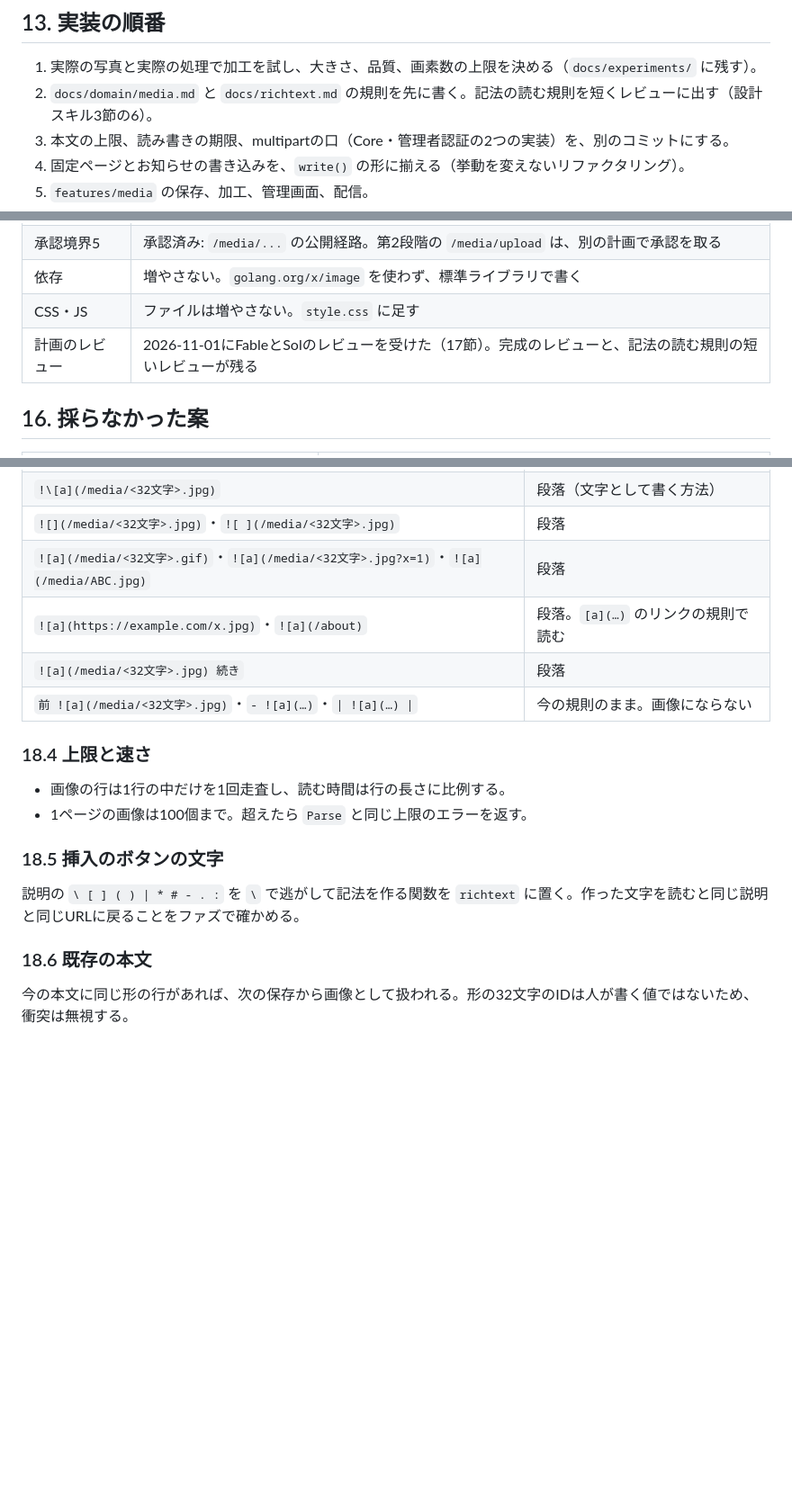
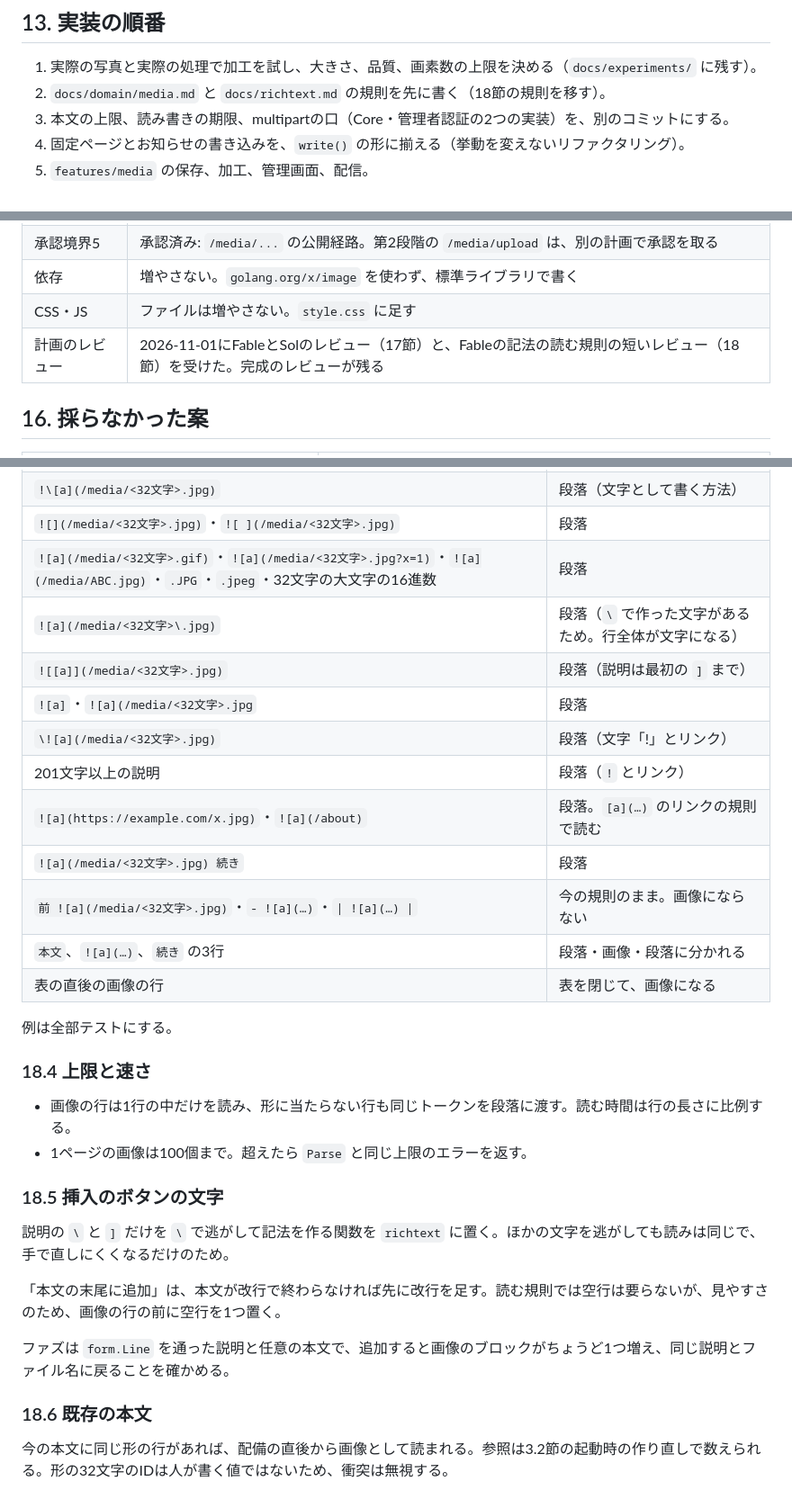
Before and after one commit to hideshi/minimal-web-kit, a Markdown page: docs/plans/media-plan.md, 3 parts joined by grey strips. Shown at 90% size. Rendered like a GitHub page; blank space fills up the shorter version.

Commit message:
docs: 画像の記法の規則にレビューの指摘を反映する
Co-Authored-By: Claude Opus 5.5 <noreply@anthropic.com>

```diff
--- a/docs/plans/media-plan.md
+++ b/docs/plans/media-plan.md
@@ -276,7 +276,7 @@ curl -X POST https://example.com/media/upload \
 ## 13. 実装の順番
 
 1. 実際の写真と実際の処理で加工を試し、大きさ、品質、画素数の上限を決める（`docs/experiments/` に残す）。
-2. `docs/domain/media.md` と `docs/richtext.md` の規則を先に書く。記法の読む規則を短くレビューに出す（設計スキル3節の6）。
+2. `docs/domain/media.md` と `docs/richtext.md` の規則を先に書く（18節の規則を移す）。
 3. 本文の上限、読み書きの期限、multipartの口（Core・管理者認証の2つの実装）を、別のコミットにする。
 4. 固定ページとお知らせの書き込みを、`write()` の形に揃える（挙動を変えないリファクタリング）。
 5. `features/media` の保存、加工、管理画面、配信。
@@ -304,7 +304,7 @@ curl -X POST https://example.com/media/upload \
 | 承認境界5 | 承認済み: `/media/...` の公開経路。第2段階の `/media/upload` は、別の計画で承認を取る |
 | 依存 | 増やさない。`golang.org/x/image` を使わず、標準ライブラリで書く |
 | CSS・JS | ファイルは増やさない。`style.css` に足す |
-| 計画のレビュー | 2026-11-01にFableとSolのレビューを受けた（17節）。完成のレビューと、記法の読む規則の短いレビューが残る |
+| 計画のレビュー | 2026-11-01にFableとSolのレビュー（17節）と、Fableの記法の読む規則の短いレビュー（18節）を受けた。完成のレビューが残る |
 
 ## 16. 採らなかった案
 
@@ -388,20 +392,33 @@ FableとSolの指摘のうち、主なものはコードで確かめた（`ReadT
 | ` ![a](/media/<32文字>.jpg)` | 段落 |
 | `!\[a](/media/<32文字>.jpg)` | 段落（文字として書く方法） |
 | `![](/media/<32文字>.jpg)`・`![ ](/media/<32文字>.jpg)` | 段落 |
-| `![a](/media/<32文字>.gif)`・`![a](/media/<32文字>.jpg?x=1)`・`![a](/media/ABC.jpg)` | 段落 |
+| `![a](/media/<32文字>.gif)`・`![a](/media/<32文字>.jpg?x=1)`・`![a](/media/ABC.jpg)`・`.JPG`・`.jpeg`・32文字の大文字の16進数 | 段落 |
+| `![a](/media/<32文字>\.jpg)` | 段落（`\` で作った文字があるため。行全体が文字になる） |
+| `![[a]](/media/<32文字>.jpg)` | 段落（説明は最初の `]` まで） |
+| `![a]`・`![a](/media/<32文字>.jpg` | 段落 |
+| `\![a](/media/<32文字>.jpg)` | 段落（文字「\!」とリンク） |
+| 201文字以上の説明 | 段落（`!` とリンク） |
 | `![a](https://example.com/x.jpg)`・`![a](/about)` | 段落。`[a](…)` のリンクの規則で読む |
 | `![a](/media/<32文字>.jpg) 続き` | 段落 |
 | `前 ![a](/media/<32文字>.jpg)`・`- ![a](…)`・`\| ![a](…) \|` | 今の規則のまま。画像にならない |
+| `本文`、`![a](…)`、`続き` の3行 | 段落・画像・段落に分かれる |
+| 表の直後の画像の行 | 表を閉じて、画像になる |
+
+例は全部テストにする。
 
 ### 18.4 上限と速さ
 
-- 画像の行は1行の中だけを1回走査し、読む時間は行の長さに比例する。
+- 画像の行は1行の中だけを読み、形に当たらない行も同じトークンを段落に渡す。読む時間は行の長さに比例する。
 - 1ページの画像は100個まで。超えたら `Parse` と同じ上限のエラーを返す。
 
 ### 18.5 挿入のボタンの文字
 
-説明の `\ [ ] ( ) | * # - . :` を `\` で逃がして記法を作る関数を `richtext` に置く。作った文字を読むと同じ説明と同じURLに戻ることをファズで確かめる。
+説明の `\` と `]` だけを `\` で逃がして記法を作る関数を `richtext` に置く。ほかの文字を逃がしても読みは同じで、手で直しにくくなるだけのため。
+
+「本文の末尾に追加」は、本文が改行で終わらなければ先に改行を足す。読む規則では空行は要らないが、見やすさのため、画像の行の前に空行を1つ置く。
+
+ファズは `form.Line` を通った説明と任意の本文で、追加すると画像のブロックがちょうど1つ増え、同じ説明とファイル名に戻ることを確かめる。
 
 ### 18.6 既存の本文
 
-今の本文に同じ形の行があれば、次の保存から画像として扱われる。形の32文字のIDは人が書く値ではないため、衝突は無視する。
+今の本文に同じ形の行があれば、配備の直後から画像として読まれる。参照は3.2節の起動時の作り直しで数えられる。形の32文字のIDは人が書く値ではないため、衝突は無視する。
```
Also changed, not shown: other parts of docs/plans/media-plan.md (+9 -5 lines).
